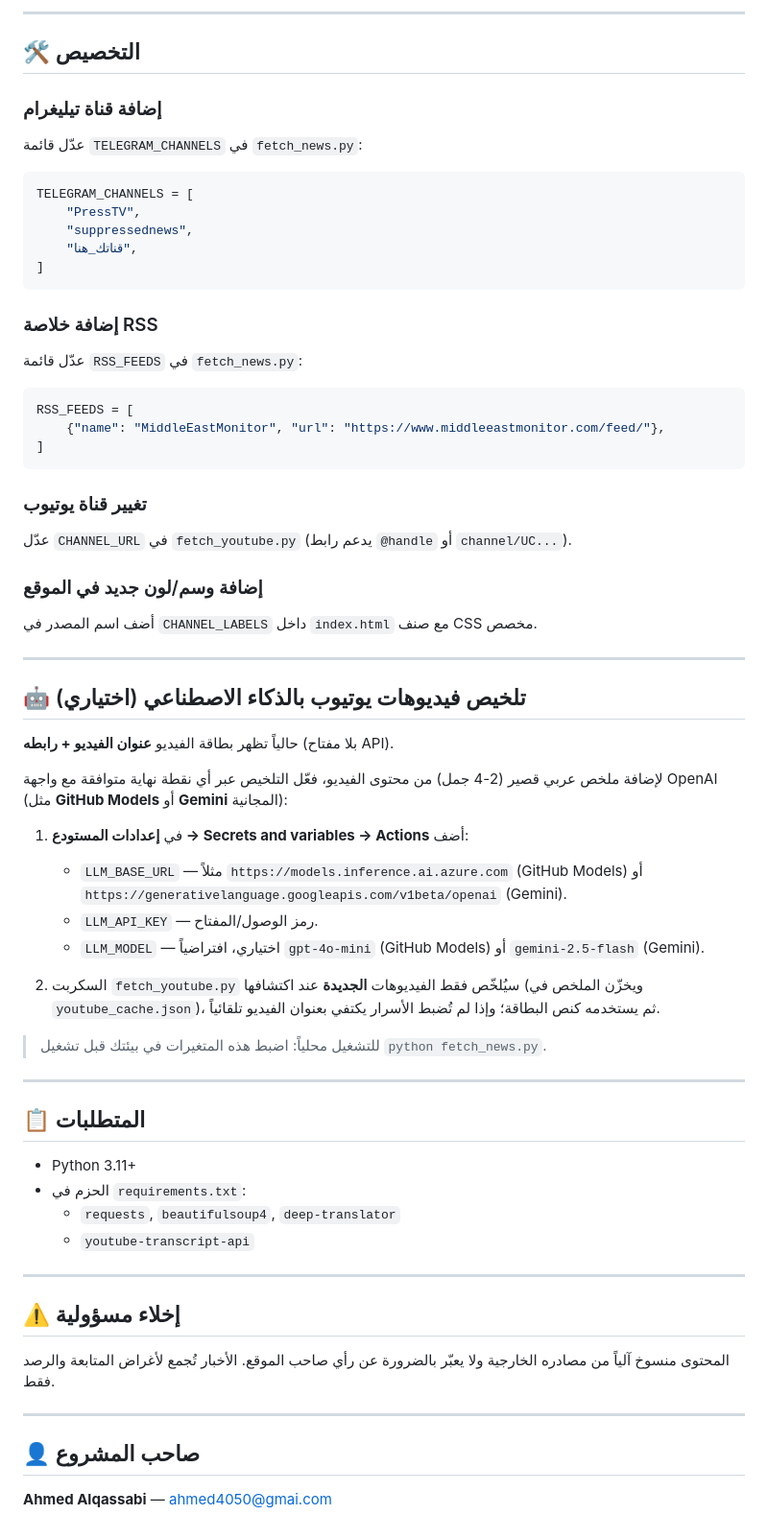
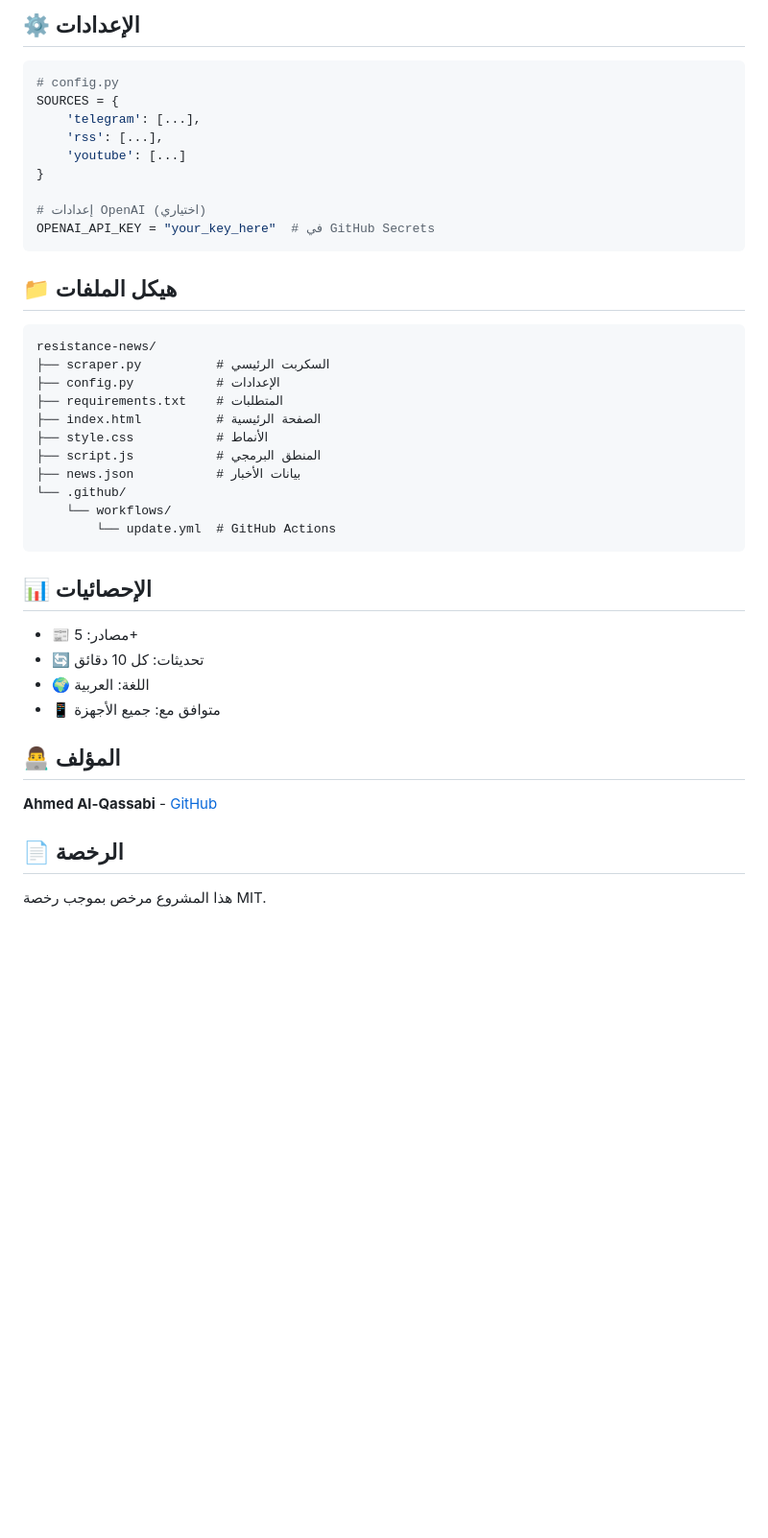
Before and after one commit to ahmed4050/resistance-news, a Markdown page: README.md, the part around one of its changes. Shown at 96% size. GitHub-like rendering; blank space fills up the shorter version.

````diff
--- a/README.md
+++ b/README.md
@@ -66,74 +82,46 @@ python fetch_news.py
 ```
 
----
-
-## 🛠 التخصيص
-
-### إضافة قناة تيليغرام
-عدّل قائمة `TELEGRAM_CHANNELS` في `fetch_news.py`:
+## ⚙️ الإعدادات
 
 ```python
-TELEGRAM_CHANNELS = [
-    "PressTV",
-    "suppressednews",
-    "قناتك_هنا",
-]
+# config.py
+SOURCES = {
+    'telegram': [...],
+    'rss': [...],
+    'youtube': [...]
+}
+
+# إعدادات OpenAI (اختياري)
+OPENAI_API_KEY = "your_key_here"  # في GitHub Secrets
 ```
 
-### إضافة خلاصة RSS
-عدّل قائمة `RSS_FEEDS` في `fetch_news.py`:
+## 📁 هيكل الملفات
 
-```python
-RSS_FEEDS = [
-    {"name": "MiddleEastMonitor", "url": "https://www.middleeastmonitor.com/feed/"},
-]
+```
+resistance-news/
+├── scraper.py          # السكربت الرئيسي
+├── config.py           # الإعدادات
+├── requirements.txt    # المتطلبات
+├── index.html          # الصفحة الرئيسية
+├── style.css           # الأنماط
+├── script.js           # المنطق البرمجي
+├── news.json           # بيانات الأخبار
+└── .github/
+    └── workflows/
+        └── update.yml  # GitHub Actions
 ```
 
-### تغيير قناة يوتيوب
-عدّل `CHANNEL_URL` في `fetch_youtube.py` (يدعم رابط `@handle` أو `channel/UC...`).
+## 📊 الإحصائيات
 
-### إضافة وسم/لون جديد في الموقع
-أضف اسم المصدر في `CHANNEL_LABELS` داخل `index.html` مع صنف CSS مخصص.
+- 📰 مصادر: 5+
+- 🔄 تحديثات: كل 10 دقائق
+- 🌍 اللغة: العربية
+- 📱 متوافق مع: جميع الأجهزة
 
----
+## 👨‍💻 المؤلف
 
-## 🤖 تلخيص فيديوهات يوتيوب بالذكاء الاصطناعي (اختياري)
+**Ahmed Al-Qassabi** - [GitHub](https://github.com/ahmed4050)
 
-حالياً تظهر بطاقة الفيديو **عنوان الفيديو + رابطه** (بلا مفتاح API).
+## 📄 الرخصة
 
-لإضافة ملخص عربي قصير (2-4 جمل) من محتوى الفيديو، فعّل التلخيص عبر أي نقطة
-نهاية متوافقة مع واجهة OpenAI (مثل **GitHub Models** أو **Gemini** المجانية):
-
-1. في **إعدادات المستودع → Secrets and variables → Actions** أضف:
-   - `LLM_BASE_URL` — مثلاً `https://models.inference.ai.azure.com` (GitHub Models)
-     أو `https://generativelanguage.googleapis.com/v1beta/openai` (Gemini).
-   - `LLM_API_KEY` — رمز الوصول/المفتاح.
-   - `LLM_MODEL` — اختياري، افتراضياً `gpt-4o-mini` (GitHub Models) أو `gemini-2.5-flash` (Gemini).
-
-2. السكربت `fetch_youtube.py` سيُلخّص فقط الفيديوهات **الجديدة** عند اكتشافها
-   (ويخزّن الملخص في `youtube_cache.json`)، ثم يستخدمه كنص البطاقة؛
-   وإذا لم تُضبط الأسرار يكتفي بعنوان الفيديو تلقائياً.
-
-> للتشغيل محلياً: اضبط هذه المتغيرات في بيئتك قبل تشغيل `python fetch_news.py`.
-
----
-
-## 📋 المتطلبات
-
-- Python 3.11+
-- الحزم في `requirements.txt`:
-  - `requests`, `beautifulsoup4`, `deep-translator`
-  - `youtube-transcript-api`
-
----
-
-## ⚠️ إخلاء مسؤولية
-
-المحتوى منسوخ آلياً من مصادره الخارجية ولا يعبّر بالضرورة عن رأي صاحب الموقع.
-الأخبار تُجمع لأغراض المتابعة والرصد فقط.
-
----
-
-## 👤 صاحب المشروع
-
-**Ahmed Alqassabi** — ahmed4050@gmai.com
+هذا المشروع مرخص بموجب رخصة MIT.
````
Also changed, not shown: other parts of README.md (+64 -48 lines).
